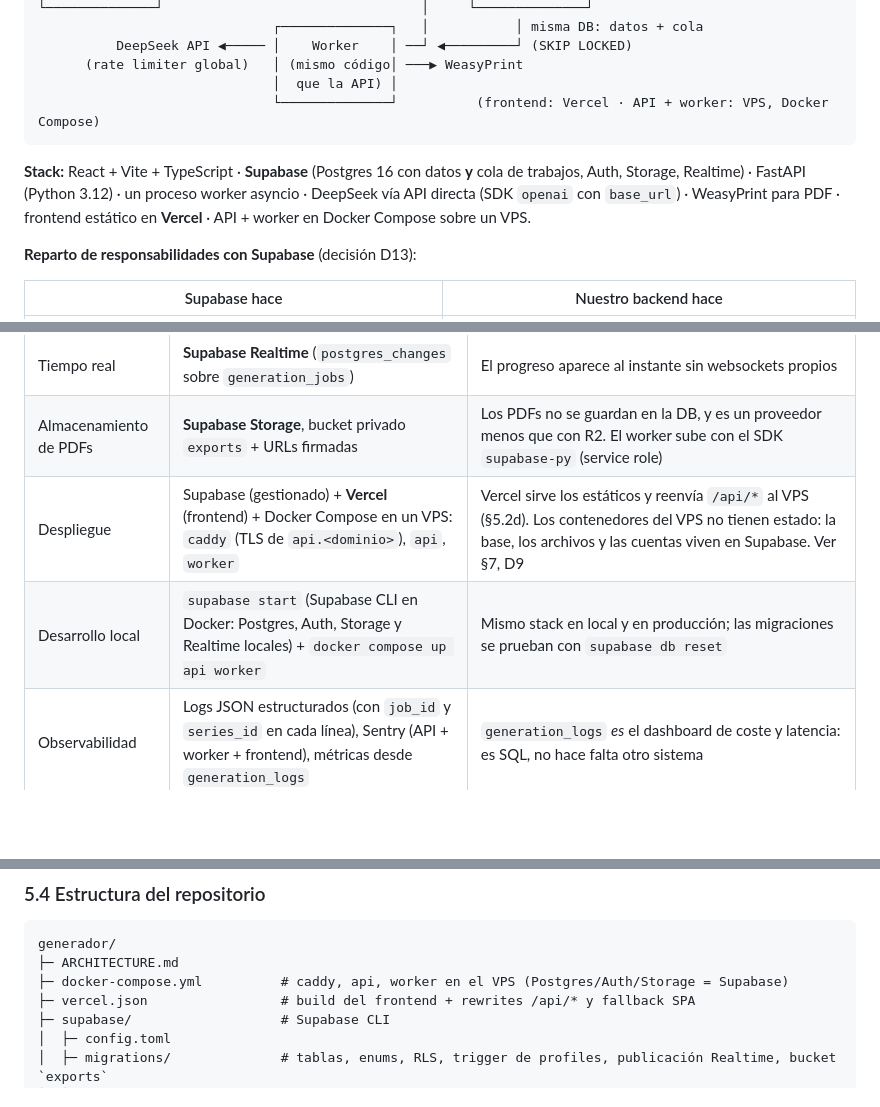
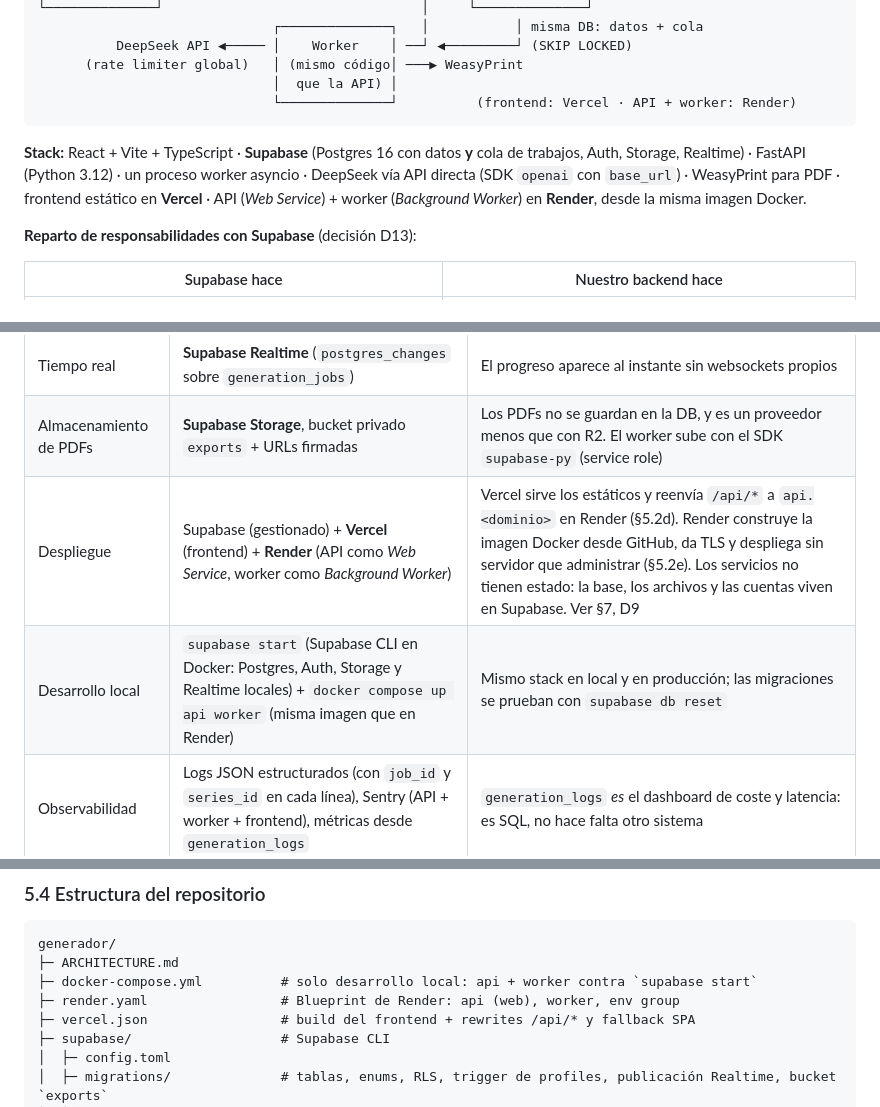
Before and after one commit to materialeducativoconia/generador, a Markdown page: ARCHITECTURE.md, 3 parts joined by grey strips. Drawn GitHub-style; blank space fills up the shorter version.

````diff
--- a/ARCHITECTURE.md
+++ b/ARCHITECTURE.md
@@ -20,10 +20,10 @@ Un docente describe una serie (tema, nivel, nº de lecciones). La app genera pri
           DeepSeek API ◀───── │    Worker    │ ──┘ ◀─────────┘ (SKIP LOCKED)
       (rate limiter global)   │ (mismo código│ ───▶ WeasyPrint
                               │  que la API) │
-                              └──────────────┘          (frontend: Vercel · API + worker: VPS, Docker Compose)
+                              └──────────────┘          (frontend: Vercel · API + worker: Render)
 ```
 
-**Stack:** React + Vite + TypeScript · **Supabase** (Postgres 16 con datos **y** cola de trabajos, Auth, Storage, Realtime) · FastAPI (Python 3.12) · un proceso worker asyncio · DeepSeek vía API directa (SDK `openai` con `base_url`) · WeasyPrint para PDF · frontend estático en **Vercel** · API + worker en Docker Compose sobre un VPS.
+**Stack:** React + Vite + TypeScript · **Supabase** (Postgres 16 con datos **y** cola de trabajos, Auth, Storage, Realtime) · FastAPI (Python 3.12) · un proceso worker asyncio · DeepSeek vía API directa (SDK `openai` con `base_url`) · WeasyPrint para PDF · frontend estático en **Vercel** · API (*Web Service*) + worker (*Background Worker*) en **Render**, desde la misma imagen Docker.
 
 **Reparto de responsabilidades con Supabase** (decisión D13):
 
@@ -595,8 +596,8 @@ pending ─▶ queued ─▶ generating ─▶ generated ─edit─▶ edited
 | Base de datos | **Supabase Postgres** (plan Pro en producción) | `jsonb` para `content_json`, transacciones que cubren dato + job, cola integrada. Backups diarios y pooler incluidos |
 | Tiempo real | **Supabase Realtime** (`postgres_changes` sobre `generation_jobs`) | El progreso aparece al instante sin websockets propios |
 | Almacenamiento de PDFs | **Supabase Storage**, bucket privado `exports` + URLs firmadas | Los PDFs no se guardan en la DB, y es un proveedor menos que con R2. El worker sube con el SDK `supabase-py` (service role) |
-| Despliegue | Supabase (gestionado) + **Vercel** (frontend) + Docker Compose en un VPS: `caddy` (TLS de `api.<dominio>`), `api`, `worker` | Vercel sirve los estáticos y reenvía `/api/*` al VPS (§5.2d). Los contenedores del VPS no tienen estado: la base, los archivos y las cuentas viven en Supabase. Ver §7, D9 |
-| Desarrollo local | `supabase start` (Supabase CLI en Docker: Postgres, Auth, Storage y Realtime locales) + `docker compose up api worker` | Mismo stack en local y en producción; las migraciones se prueban con `supabase db reset` |
+| Despliegue | Supabase (gestionado) + **Vercel** (frontend) + **Render** (API como *Web Service*, worker como *Background Worker*) | Vercel sirve los estáticos y reenvía `/api/*` a `api.<dominio>` en Render (§5.2d). Render construye la imagen Docker desde GitHub, da TLS y despliega sin servidor que administrar (§5.2e). Los servicios no tienen estado: la base, los archivos y las cuentas viven en Supabase. Ver §7, D9 |
+| Desarrollo local | `supabase start` (Supabase CLI en Docker: Postgres, Auth, Storage y Realtime locales) + `docker compose up api worker` (misma imagen que en Render) | Mismo stack en local y en producción; las migraciones se prueban con `supabase db reset` |
 | Observabilidad | Logs JSON estructurados (con `job_id` y `series_id` en cada línea), Sentry (API + worker + frontend), métricas desde `generation_logs` | `generation_logs` *es* el dashboard de coste y latencia: es SQL, no hace falta otro sistema |
 
 ### 5.2 Integración con DeepSeek: **API directa**, no MCP
@@ -681,7 +744,8 @@ Pipeline: `content_json` → plantilla **Jinja2** (`templates/pdf/classic/*.html
 ```
 generador/
 ├─ ARCHITECTURE.md
-├─ docker-compose.yml          # caddy, api, worker en el VPS (Postgres/Auth/Storage = Supabase)
+├─ docker-compose.yml          # solo desarrollo local: api + worker contra `supabase start`
+├─ render.yaml                 # Blueprint de Render: api (web), worker, env group
 ├─ vercel.json                 # build del frontend + rewrites /api/* y fallback SPA
 ├─ supabase/                   # Supabase CLI
 │  ├─ config.toml
````
Also changed, not shown: other parts of ARCHITECTURE.md (+65 -2 lines).
